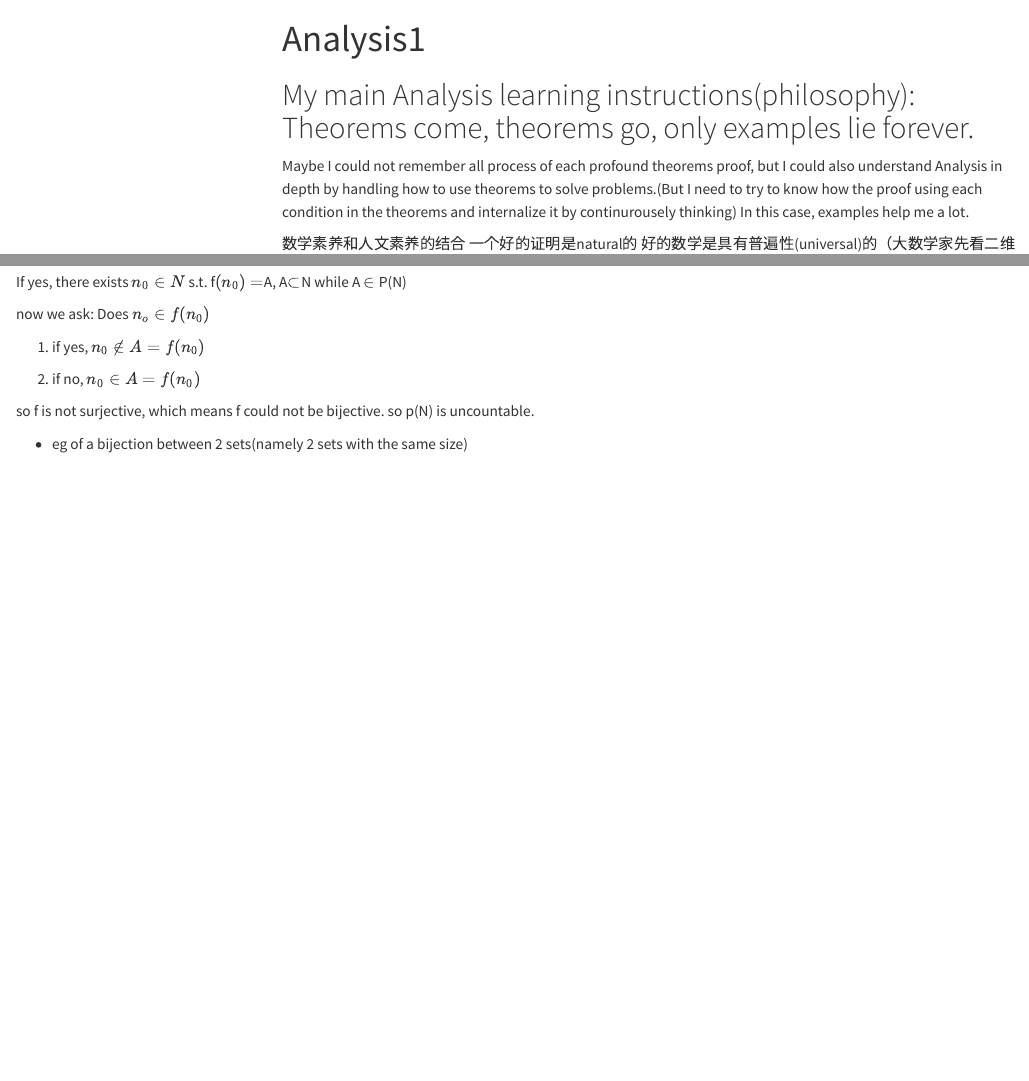
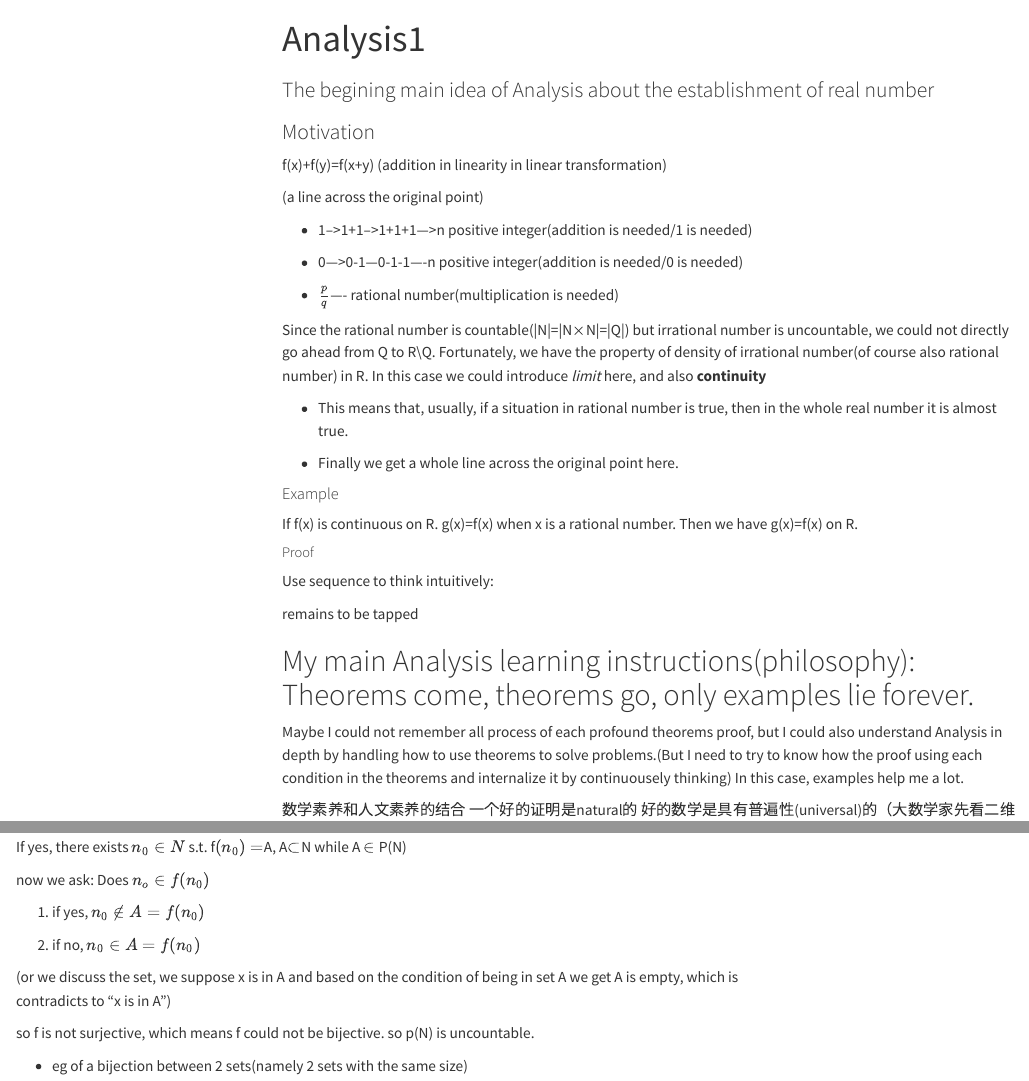
Before and after one commit to yuuuulu/Math-s-interesting-things, a Quarto document (Mathematical Analysis 1.qmd): the page in a window 1100 px wide, from its top, and a second part further down, joined at a grey line. Rendered offline with R 4.5, knitr and Pandoc in place of Quarto, with nearby package versions; menus at the side of the page are left out; long lines of code are wrapped.

Commit message:
not tired and also happy thanks to 3 hours badminton!!! Fighting for final exam!!!!

```diff
--- a/Mathematical Analysis 1.qmd
+++ b/Mathematical Analysis 1.qmd
@@ -5,10 +5,42 @@ editor:
     wrap: 72
 ---
 
+### The begining main idea of Analysis about the establishment of real number
+
+### Motivation
+
+f(x)+f(y)=f(x+y) (addition in linearity in linear transformation)
+
+(a line across the original point)
+
+- 1-->1+1-->1+1+1--->n   positive integer(addition is needed/1 is needed)
+
+- 0--->0-1---0-1-1----n  positive integer(addition is needed/0 is needed)
+
+- $\frac{p}{q}$----      rational number(multiplication is needed)
+
+Since the rational number is countable(|N|=|N$\times$N|=|Q|) but irrational number is uncountable, we could not directly go ahead from Q to R\\Q. Fortunately, we have the property of density of irrational number(of course also rational number) in R. In this case we could introduce *limit* here, and also **continuity**
+
+- This means that, usually, if a situation in rational number is true, then in the whole real number it is  almost true.
+
+- Finally we get a whole line across the original point here.
+
+#### Example
+
+If f(x) is continuous on R. g(x)=f(x) when x is a rational number. Then we have g(x)=f(x) on R.
+
+##### Proof
+
+Use sequence to think intuitively:
+
+remains to be tapped
+
+
+
 # My main Analysis learning instructions(philosophy): Theorems come, theorems go, only examples lie forever.
 
 
-Maybe I could not remember all process of each profound theorems proof, but I could also understand Analysis in depth by handling how to use theorems to solve problems.(But I need to try to know how the proof using each condition in the theorems and internalize it by continurousely thinking) In this case, examples help me a lot.
+Maybe I could not remember all process of each profound theorems proof, but I could also understand Analysis in depth by handling how to use theorems to solve problems.(But I need to try to know how the proof using each condition in the theorems and internalize it by continuousely thinking) In this case, examples help me a lot.
 
 
 数学素养和人文素养的结合
@@ -1075,6 +1107,9 @@ now we ask: Does $n_o\in f(n_0)$
 
 2)  if no, $n_0\in A=f(n_0)$
 
+
+(or we discuss the set, we suppose x is in A and based on the condition of being in set A we get A is empty, which is contradicts to "x is in A")
+
 so f is not surjective, which means f could not be bijective. so p(N) is
 uncountable.
 
```
Also changed, not shown: docs/search.json, 1 other file.
